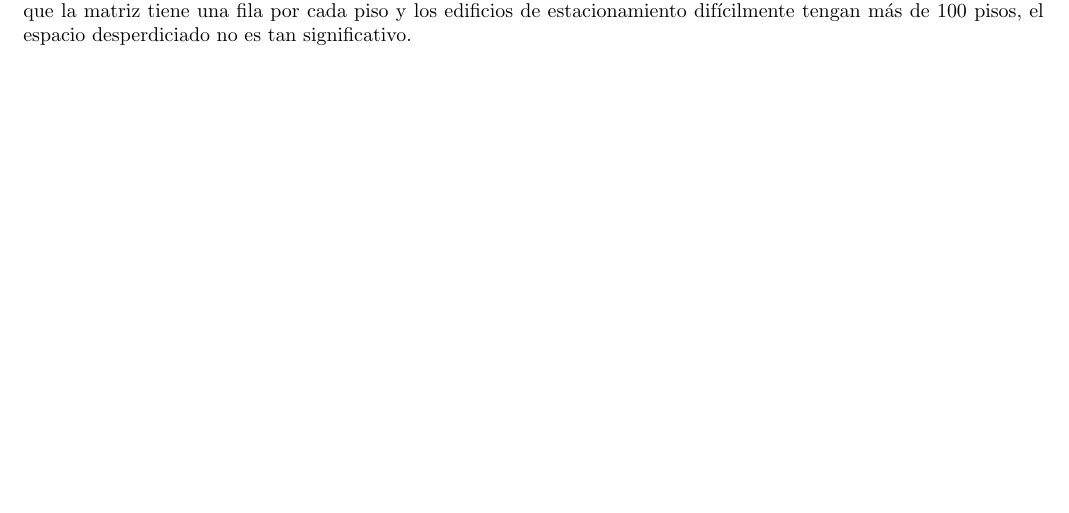
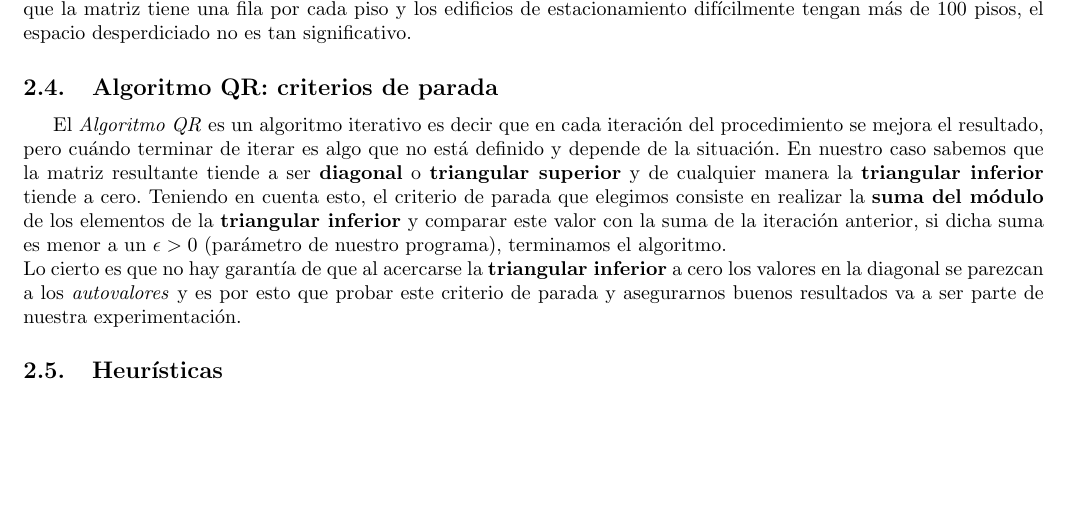
Before and after one commit to emancu/metodos-numericos, a LaTeX document (tp3/informe/TP3.tex): part of page 4 of 9, cut so that both start at the same text. Compiled offline with pdfLaTeX.

Commit message:
[TP3] Adds stopping criteria explanation.

```diff
--- a/tp3/informe/TP3.tex
+++ b/tp3/informe/TP3.tex
@@ -118,6 +118,14 @@ $$
 En cada iteración de \textit{Givens} el algoritmo transforma la matriz \textit{A} en una \textbf{matriz triangular superior} eliminando $b_i$ y agregando $c'_i$ por encima de la banda superior (\texttt{figura 2}). Para esto en cada iteración se arma una \textit{matriz de rotación} (que es igual a la identidad salvo por cuatro valores) y se la la multiplica por izquierda con $R_i$. La matriz \textit{Q} se obtiene multiplicando las \textit{matrices de rotación} anteriores.\\
 
 A la hora de implementar el algoritmo decidimos optimizar el espacio y no guardar los ceros que contiene nuestra matriz, con lo cual la primer representación consistió de tres un \texttt{arrays}, uno por cada banda. Y dado que la banda inferior se convierte en ceros y aparece una nueva banda por encima de la $c_i$ no necesitamos de más estructura que esta para guardar los datos. El problema con esta propuesta fue que las multiplicaciones eran complicadas de programar y que no podíamos representar otro tipo de matriz. Descartamos esta estructura rápidamente y terminamos implementando las matrices como \texttt{arrays de doubles} aunque tuviéramos que guardar los ceros extra, además, dado que la matriz tiene una fila por cada piso y los edificios de estacionamiento difícilmente tengan más de 100 pisos, el espacio desperdiciado no es tan significativo.
+
+\subsection{Algoritmo QR: criterios de parada}
+
+El \textit{Algoritmo QR} es un algoritmo iterativo es decir que en cada iteración del procedimiento se mejora el resultado, pero cuándo terminar de iterar es algo que no está definido y depende de la situación. En nuestro caso sabemos que la matriz resultante tiende a ser \textbf{diagonal} o \textbf{triangular superior} y de cualquier manera la \textbf{triangular inferior} tiende a cero. Teniendo en cuenta esto, el criterio de parada que elegimos consiste en realizar la \textbf{suma del módulo} de los elementos de la \textbf{triangular inferior} y comparar este valor con la suma de la iteración anterior, si dicha suma es menor a un $\epsilon > 0$ (parámetro de nuestro programa), terminamos el algoritmo.\\
+Lo cierto es que no hay garantía de que al acercarse la \textbf{triangular inferior} a cero los valores en la diagonal se parezcan a los \textit{autovalores} y es por esto que probar este criterio de parada y asegurarnos buenos resultados va a ser parte de nuestra experimentación.
+
+\subsection{Heurísticas}
+
 
 %Deben explicarse los m ́etodos num ́ericos que utilizaron y su aplicaci ́on al problema concreto involucrado en el trabajo pr ́actico. Se deben mencionar los pasos que si- guieron para implementar los algoritmos, las dificultades que fueron encontrando y la descripci ́on de c ́omo las fueron resolviendo. Explicar tambi ́en c ́omo fueron planteadas y realizadas las mediciones experimentales. Los ensayos fallidos, hip ́otesis y conjeturas equivocadas, experimentos y m ́etodos malogrados deben figurar en esta secci ́on, con una breve explicaci ́on de los motivos de estas fallas (en caso de ser conocidas).
 
```
